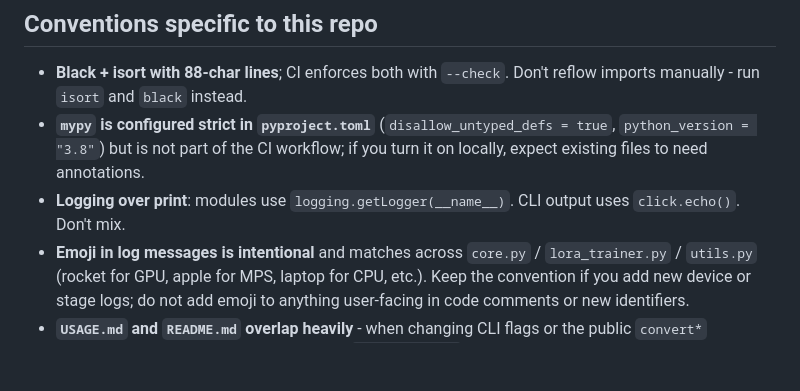
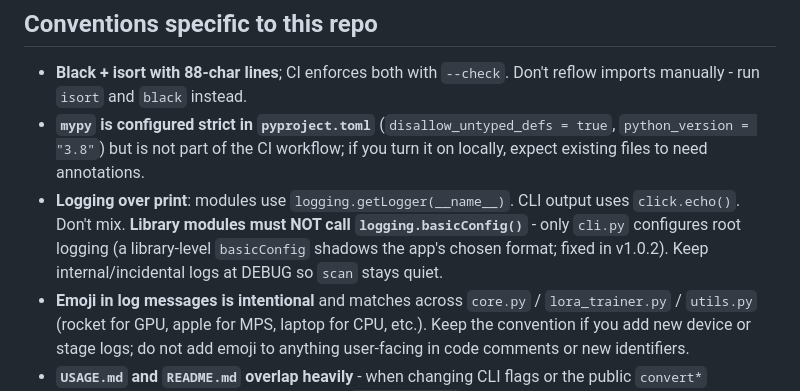
Before and after one commit to earth-app/doc2lora, a Markdown page: CLAUDE.md, the part around the change. GitHub-like rendering; blank space fills up the shorter version.

```diff
--- a/CLAUDE.md
+++ b/CLAUDE.md
@@ -113,6 +113,6 @@ The Worker binds `AI` (Workers AI) and `R2_BUCKET` (`doc2lora-adapters`). If you
 
 - **Black + isort with 88-char lines**; CI enforces both with `--check`. Don't reflow imports manually - run `isort` and `black` instead.
 - **`mypy` is configured strict in `pyproject.toml`** (`disallow_untyped_defs = true`, `python_version = "3.8"`) but is not part of the CI workflow; if you turn it on locally, expect existing files to need annotations.
-- **Logging over print**: modules use `logging.getLogger(__name__)`. CLI output uses `click.echo()`. Don't mix.
+- **Logging over print**: modules use `logging.getLogger(__name__)`. CLI output uses `click.echo()`. Don't mix. **Library modules must NOT call `logging.basicConfig()`** - only `cli.py` configures root logging (a library-level `basicConfig` shadows the app's chosen format; fixed in v1.0.2). Keep internal/incidental logs at DEBUG so `scan` stays quiet.
 - **Emoji in log messages is intentional** and matches across `core.py` / `lora_trainer.py` / `utils.py` (rocket for GPU, apple for MPS, laptop for CPU, etc.). Keep the convention if you add new device or stage logs; do not add emoji to anything user-facing in code comments or new identifiers.
 - **`USAGE.md` and `README.md` overlap heavily** - when changing CLI flags or the public `convert*` signatures, update both, plus the relevant `examples/*.py` script.
```
Also changed, not shown: README.md (+1 -1 lines).
